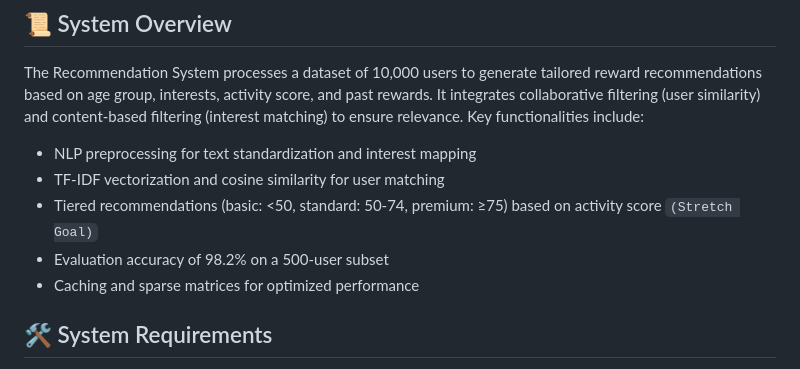
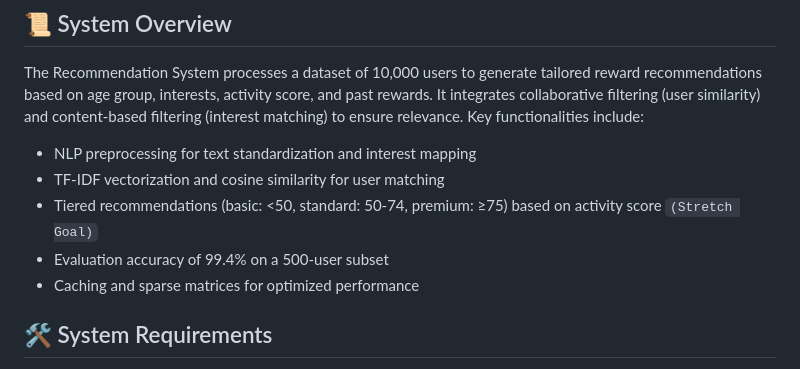
Before and after one commit to mlaasya07/Codenheimer, a Markdown page: README.md, the part around the change. GitHub-like rendering.

```diff
--- a/README.md
+++ b/README.md
@@ -12,7 +12,7 @@ The Recommendation System processes a dataset of 10,000 users to generate tailor
 - NLP preprocessing for text standardization and interest mapping
 - TF-IDF vectorization and cosine similarity for user matching
 - Tiered recommendations (basic: <50, standard: 50-74, premium: ≥75) based on activity score `(Stretch Goal)`
-- Evaluation accuracy of 98.2% on a 500-user subset
+- Evaluation accuracy of 99.4% on a 500-user subset
 - Caching and sparse matrices for optimized performance
 
 ## 🛠️ System Requirements
```
